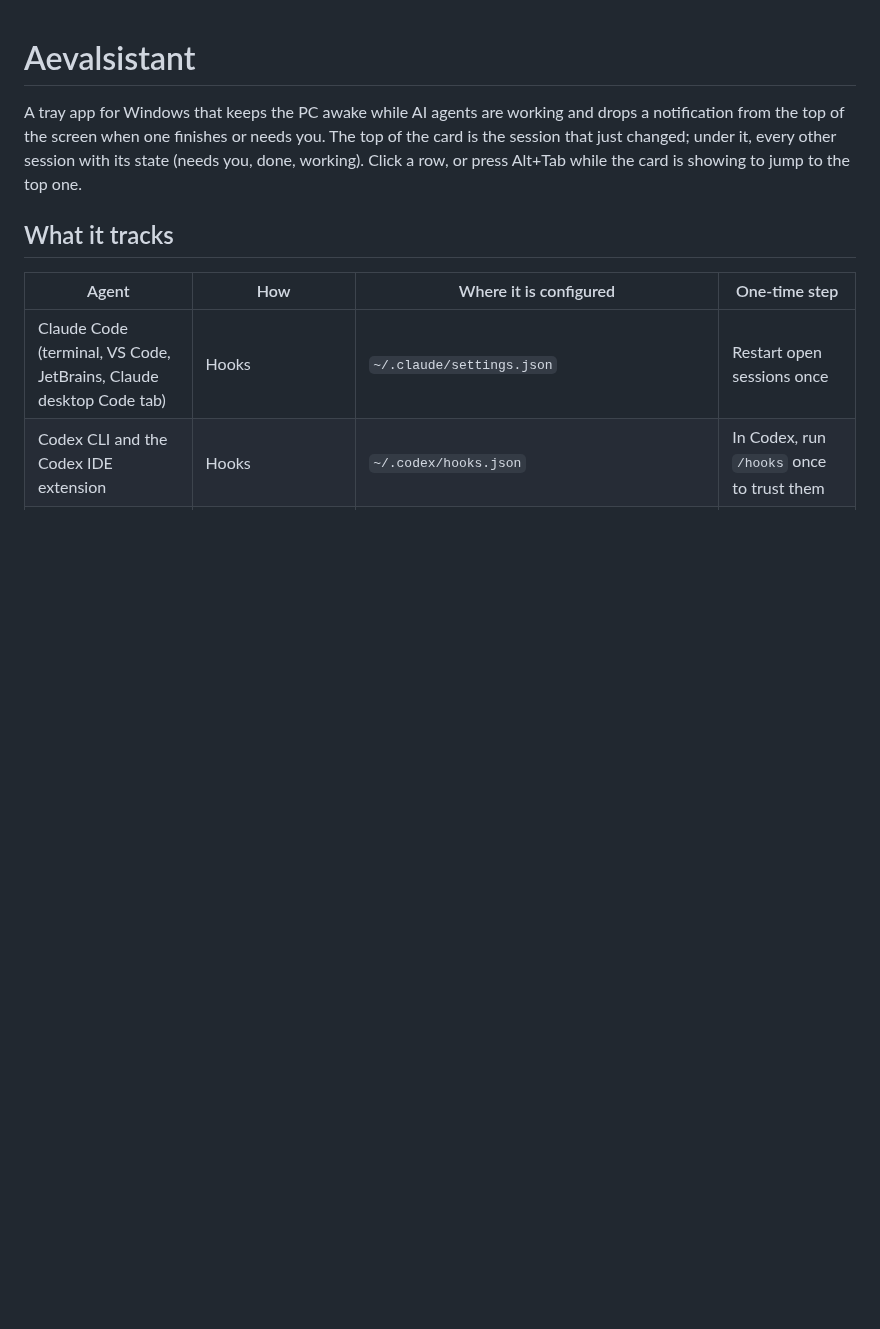
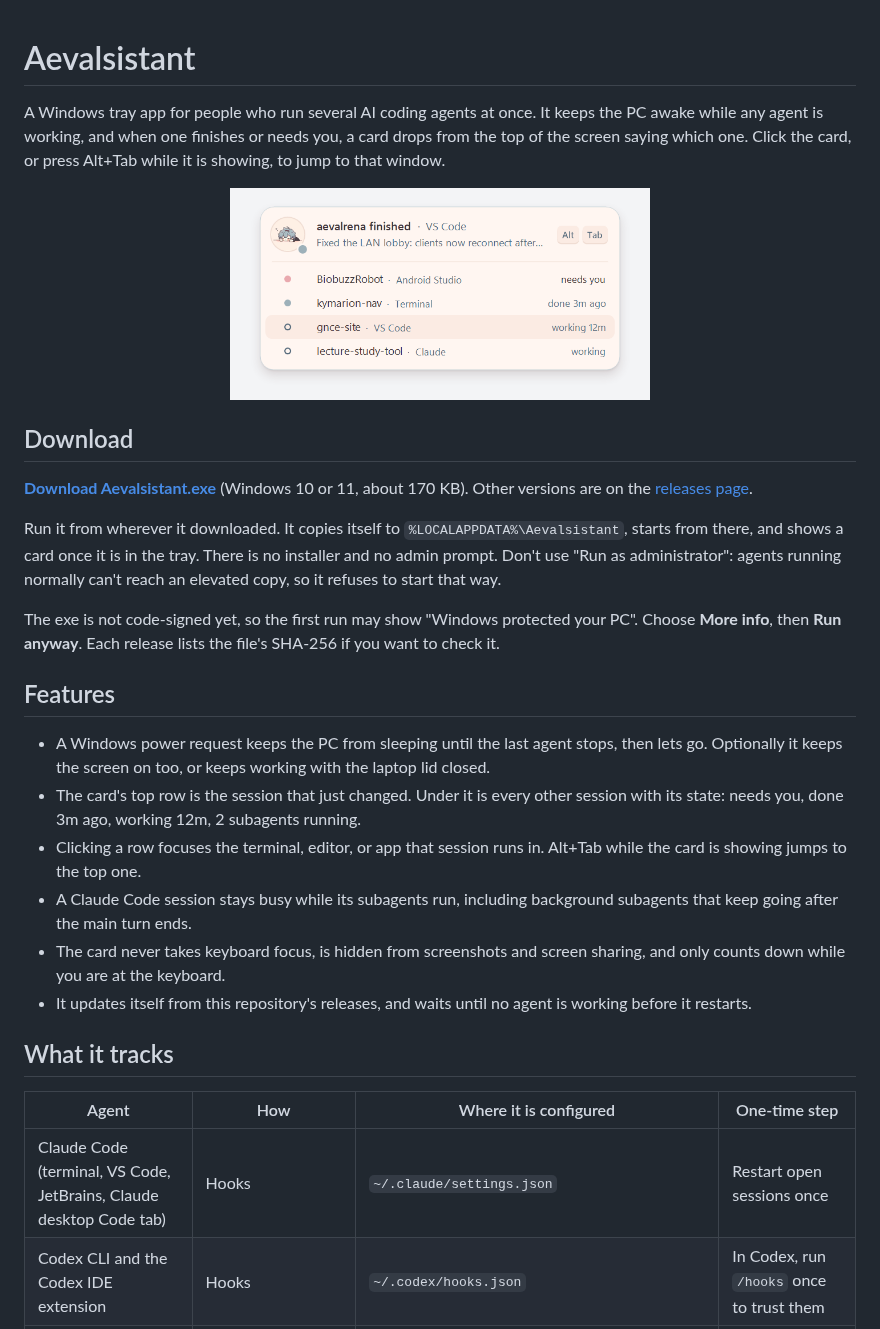
Before and after one commit to aevalmere/aevalsistant, a Markdown page: README.md, the part around one of its changes. Drawn GitHub-style; pictures changed too: docs/card.png (added); blank space fills up the shorter version.

```diff
--- a/README.md
+++ b/README.md
@@ -1,9 +1,38 @@
 # Aevalsistant
 
-A tray app for Windows that keeps the PC awake while AI agents are working and drops a notification
-from the top of the screen when one finishes or needs you. The top of the card is the session that
-just changed; under it, every other session with its state (needs you, done, working). Click a row,
-or press Alt+Tab while the card is showing to jump to the top one.
+A Windows tray app for people who run several AI coding agents at once. It keeps the PC awake while
+any agent is working, and when one finishes or needs you, a card drops from the top of the screen
+saying which one. Click the card, or press Alt+Tab while it is showing, to jump to that window.
+
+<p align="center"><img src="docs/card.png" width="420" alt="A card reading 'aevalrena finished · VS Code', with four other sessions listed under it: one needs you, one is done, two are working"></p>
+
+## Download
+
+**[Download Aevalsistant.exe](https://github.com/aevalmere/aevalsistant/releases/latest/download/Aevalsistant.exe)**
+(Windows 10 or 11, about 170 KB). Other versions are on the [releases page](https://github.com/aevalmere/aevalsistant/releases).
+
+Run it from wherever it downloaded. It copies itself to `%LOCALAPPDATA%\Aevalsistant`, starts from
+there, and shows a card once it is in the tray. There is no installer and no admin prompt. Don't
+use "Run as administrator": agents running normally can't reach an elevated copy, so it refuses
+to start that way.
+
+The exe is not code-signed yet, so the first run may show "Windows protected your PC". Choose
+**More info**, then **Run anyway**. Each release lists the file's SHA-256 if you want to check it.
+
+## Features
+
+- A Windows power request keeps the PC from sleeping until the last agent stops, then lets go.
+  Optionally it keeps the screen on too, or keeps working with the laptop lid closed.
+- The card's top row is the session that just changed. Under it is every other session with its
+  state: needs you, done 3m ago, working 12m, 2 subagents running.
+- Clicking a row focuses the terminal, editor, or app that session runs in. Alt+Tab while the card
+  is showing jumps to the top one.
+- A Claude Code session stays busy while its subagents run, including background subagents that
+  keep going after the main turn ends.
+- The card never takes keyboard focus, is hidden from screenshots and screen sharing, and only
+  counts down while you are at the keyboard.
+- It updates itself from this repository's releases, and waits until no agent is working before
+  it restarts.
 
 ## What it tracks
 
```
Also changed, not shown: other parts of README.md (+69 -27 lines), CHANGELOG.md (added, +49 -0 lines), docs/ARCHITECTURE.md (renamed from HANDOFF.md, +44 -30 lines), docs/DESIGN.md (renamed from DESIGN.md), 8 other files.
